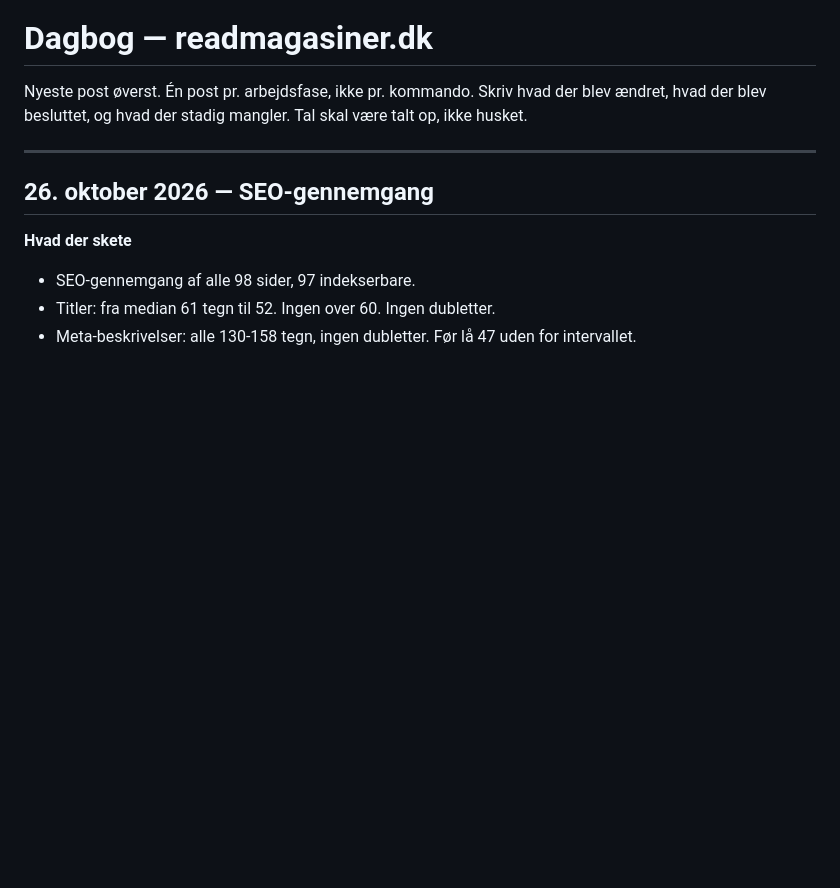
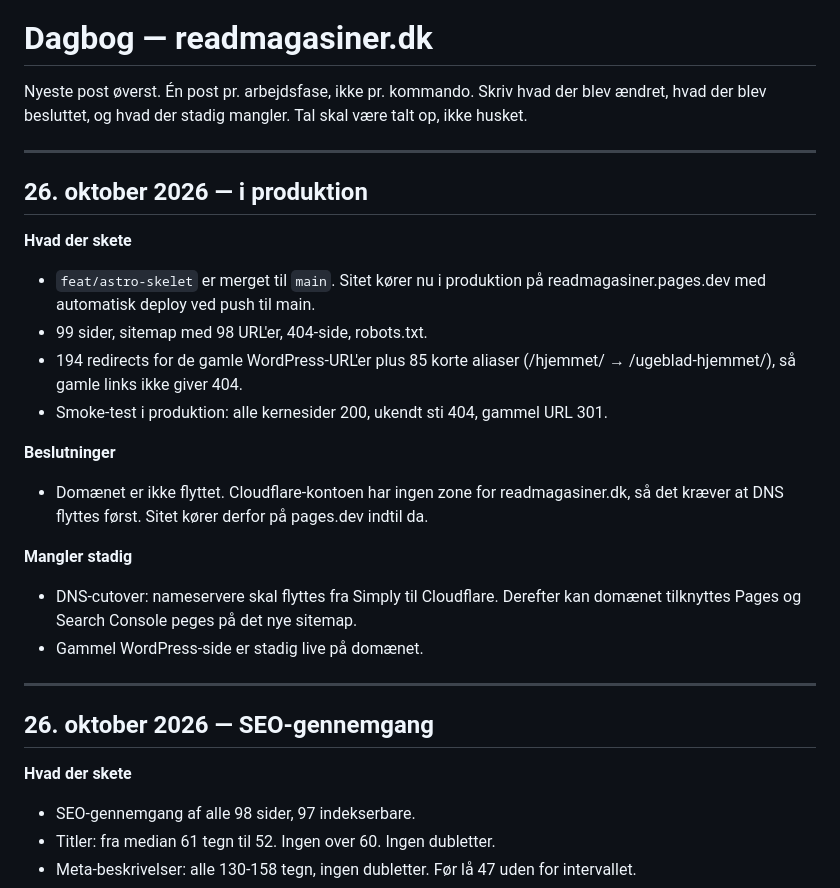
Before and after one commit to hooah-web/readmagasiner, a Markdown page: docs/DAGBOG.md, the part around the change. GitHub-like rendering; blank space fills up the shorter version.

Commit message:
docs: sitet er i produktion

```diff
--- a/docs/DAGBOG.md
+++ b/docs/DAGBOG.md
@@ -6,6 +6,26 @@ Tal skal være talt op, ikke husket.
 
 ---
 
+## 26. oktober 2026 — i produktion
+
+**Hvad der skete**
+- `feat/astro-skelet` er merget til `main`. Sitet kører nu i produktion på
+  readmagasiner.pages.dev med automatisk deploy ved push til main.
+- 99 sider, sitemap med 98 URL'er, 404-side, robots.txt.
+- 194 redirects for de gamle WordPress-URL'er plus 85 korte aliaser
+  (/hjemmet/ → /ugeblad-hjemmet/), så gamle links ikke giver 404.
+- Smoke-test i produktion: alle kernesider 200, ukendt sti 404, gammel URL 301.
+
+**Beslutninger**
+- Domænet er ikke flyttet. Cloudflare-kontoen har ingen zone for readmagasiner.dk,
+  så det kræver at DNS flyttes først. Sitet kører derfor på pages.dev indtil da.
+
+**Mangler stadig**
+- DNS-cutover: nameservere skal flyttes fra Simply til Cloudflare. Derefter kan
+  domænet tilknyttes Pages og Search Console peges på det nye sitemap.
+- Gammel WordPress-side er stadig live på domænet.
+
+---
 ## 26. oktober 2026 — SEO-gennemgang
 
 **Hvad der skete**
```
Also changed, not shown: STATUS.md (+3 -2 lines).
